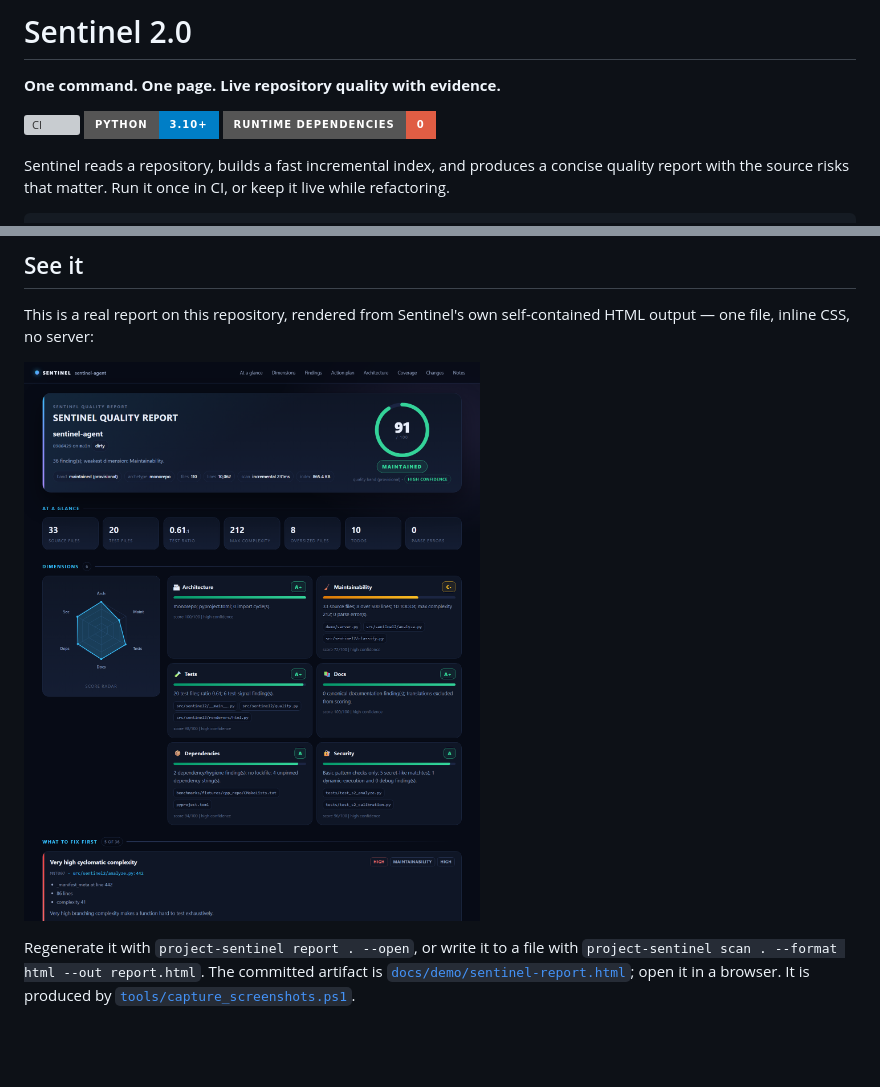
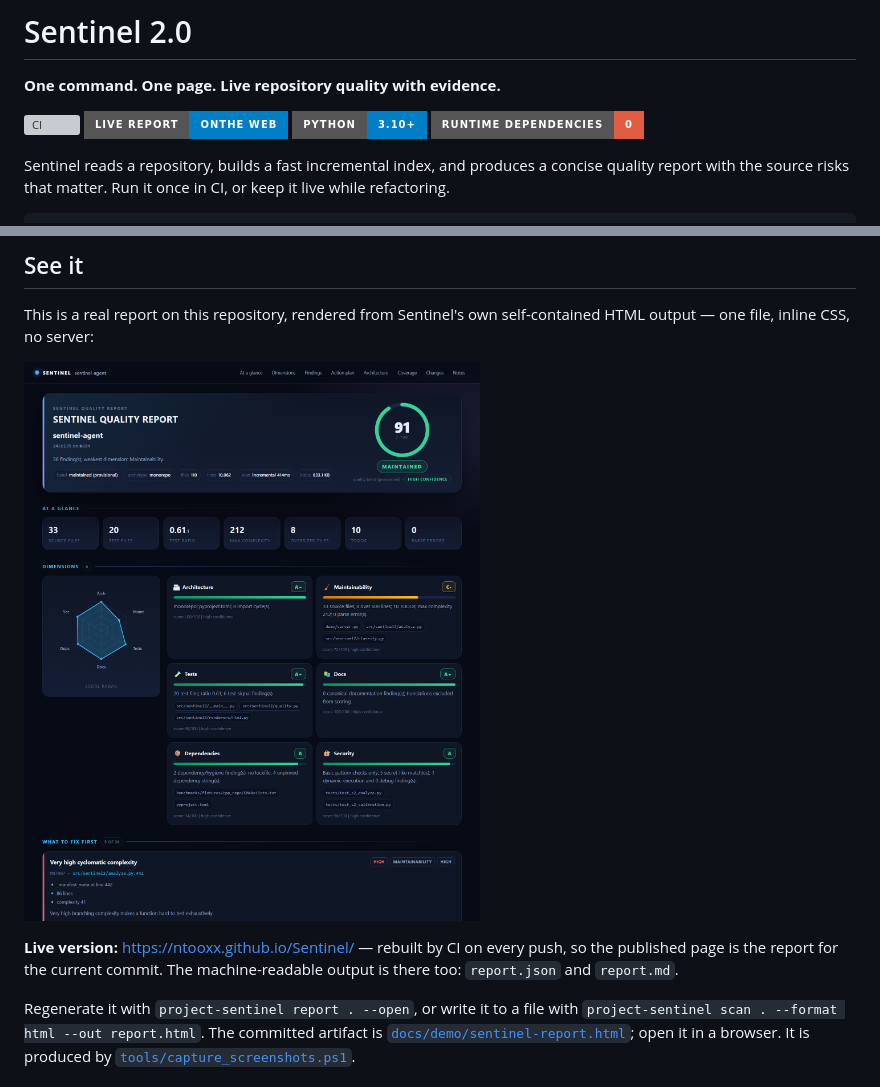
Before and after one commit to Ntooxx/Sentinel, a Markdown page: README.md, 2 parts joined by grey strips. Rendered like a GitHub page; pictures changed too: docs/demo/sentinel-report.png; badges without logos; blank space fills up the shorter version; grey boxes are pictures that could not be loaded.

Commit message:
Publish the live report to GitHub Pages
- .github/workflows/pages.yml rebuilds the report on every push to main and
  deploys HTML, JSON and Markdown to https://ntooxx.github.io/Sentinel/, so the
  published page is always the report for the current commit.
- README links the live report.
- Refresh docs/demo artifacts: the committed report now shows a clean commit
  instead of a dirty 1.x tree.

```diff
--- a/README.md
+++ b/README.md
@@ -5,6 +5,7 @@
 **One command. One page. Live repository quality with evidence.**
 
 [![CI](https://img.shields.io/github/actions/workflow/status/Ntooxx/Sentinel/test.yml?style=for-the-badge&logo=github&label=CI)](https://github.com/Ntooxx/Sentinel/actions/workflows/test.yml)
+[![Live report](https://img.shields.io/badge/live_report-onthe_web-blue?style=for-the-badge&logo=githubpages&logoColor=white)](https://ntooxx.github.io/Sentinel/)
 [![Python](https://img.shields.io/badge/python-3.10%2B-blue?style=for-the-badge&logo=python&logoColor=white)](#install)
 [![Zero dependencies](https://img.shields.io/badge/runtime_dependencies-0-critical?style=for-the-badge)](pyproject.toml)
 
@@ -33,6 +34,8 @@ That is the trade against hosted paste-a-repo services: you give up a hosted con
 This is a real report on this repository, rendered from Sentinel's own self-contained HTML output — one file, inline CSS, no server:
 
 ![Sentinel quality report](docs/demo/sentinel-report.png)
+
+**Live version:** <https://ntooxx.github.io/Sentinel/> — rebuilt by CI on every push, so the published page is the report for the current commit. The machine-readable output is there too: `report.json` and `report.md`.
 
 Regenerate it with `project-sentinel report . --open`, or write it to a file with
 `project-sentinel scan . --format html --out report.html`. The committed artifact is
```
Also changed, not shown: 2 other files.
